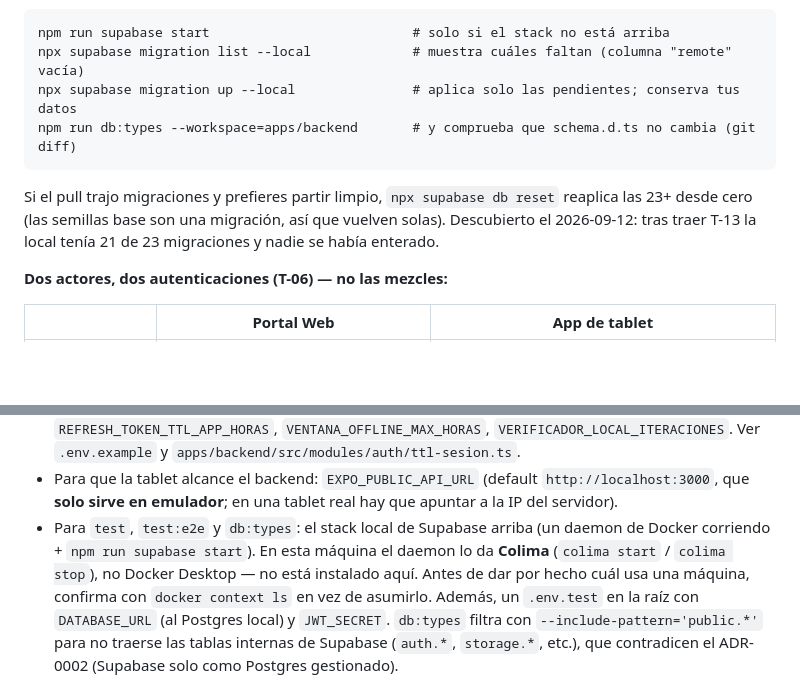
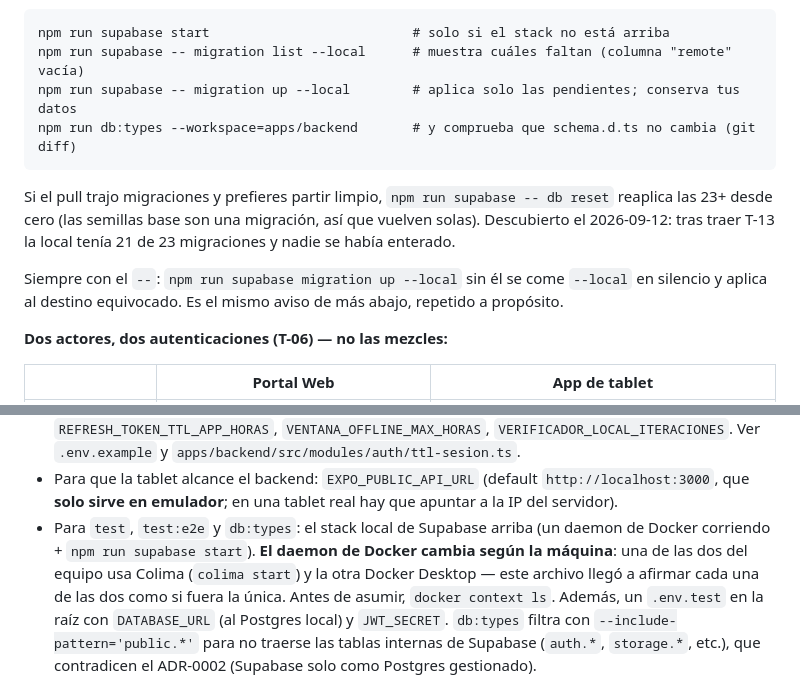
Before and after one commit to robertopeiro12/proyecto-sinmex, a Markdown page: CLAUDE.md, 2 parts joined by grey strips. Rendered like a GitHub page; blank space fills up the shorter version.

````diff
--- a/CLAUDE.md
+++ b/CLAUDE.md
@@ -99,14 +99,17 @@ contra un esquema viejo. La rutina, con Docker corriendo, es:
 
 ```
 npm run supabase start                          # solo si el stack no está arriba
-npx supabase migration list --local             # muestra cuáles faltan (columna "remote" vacía)
-npx supabase migration up --local               # aplica solo las pendientes; conserva tus datos
+npm run supabase -- migration list --local      # muestra cuáles faltan (columna "remote" vacía)
+npm run supabase -- migration up --local        # aplica solo las pendientes; conserva tus datos
 npm run db:types --workspace=apps/backend       # y comprueba que schema.d.ts no cambia (git diff)
 ```
 
-Si el pull trajo migraciones y prefieres partir limpio, `npx supabase db reset` reaplica las
+Si el pull trajo migraciones y prefieres partir limpio, `npm run supabase -- db reset` reaplica las
 23+ desde cero (las semillas base son una migración, así que vuelven solas). Descubierto el
 2026-09-12: tras traer T-13 la local tenía 21 de 23 migraciones y nadie se había enterado.
+
+Siempre con el `--`: `npm run supabase migration up --local` sin él se come `--local` en silencio
+y aplica al destino equivocado. Es el mismo aviso de más abajo, repetido a propósito.
 
 **Dos actores, dos autenticaciones (T-06) — no las mezcles:**
 
@@ -192,9 +195,9 @@ usuario con sesion pasa.
 - Para que la tablet alcance el backend: `EXPO_PUBLIC_API_URL` (default `http://localhost:3000`,
   que **solo sirve en emulador**; en una tablet real hay que apuntar a la IP del servidor).
 - Para `test`, `test:e2e` y `db:types`: el stack local de Supabase arriba (un daemon de Docker
-  corriendo + `npm run supabase start`). En esta máquina el daemon lo da **Colima**
-  (`colima start` / `colima stop`), no Docker Desktop — no está instalado aquí. Antes de dar por
-  hecho cuál usa una máquina, confirma con `docker context ls` en vez de asumirlo. Además, un
+  corriendo + `npm run supabase start`). **El daemon de Docker cambia según la máquina**: una de
+  las dos del equipo usa Colima (`colima start`) y la otra Docker Desktop — este archivo llegó a
+  afirmar cada una de las dos como si fuera la única. Antes de asumir, `docker context ls`. Además, un
   `.env.test` en la raíz con `DATABASE_URL` (al Postgres local) y
   `JWT_SECRET`. `db:types` filtra con `--include-pattern='public.*'` para no traerse las tablas
   internas de Supabase (`auth.*`, `storage.*`, etc.), que contradicen el ADR-0002 (Supabase solo
````
Also changed, not shown: 1 other file.
